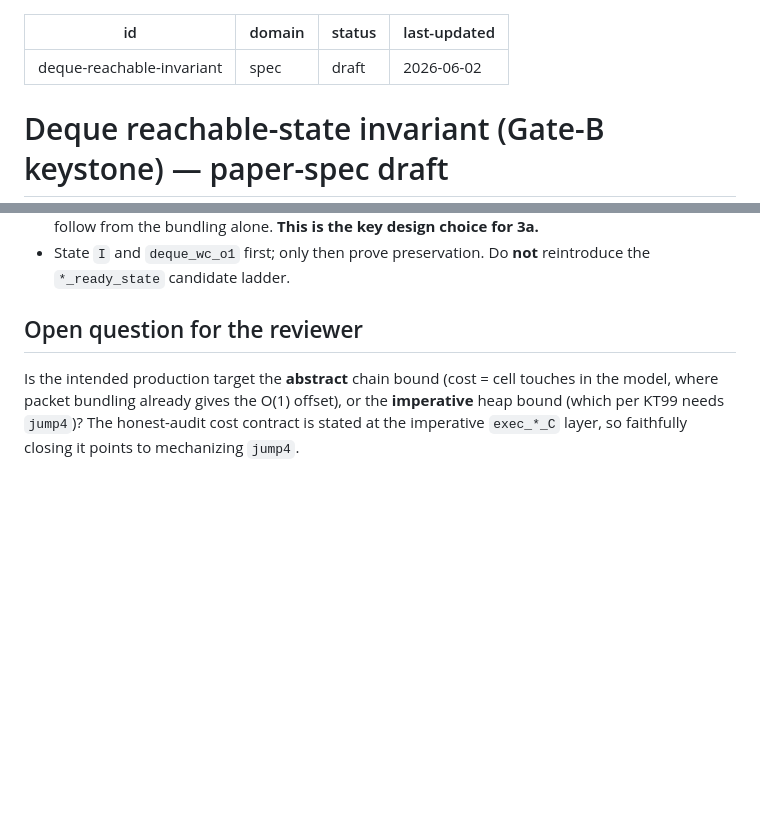
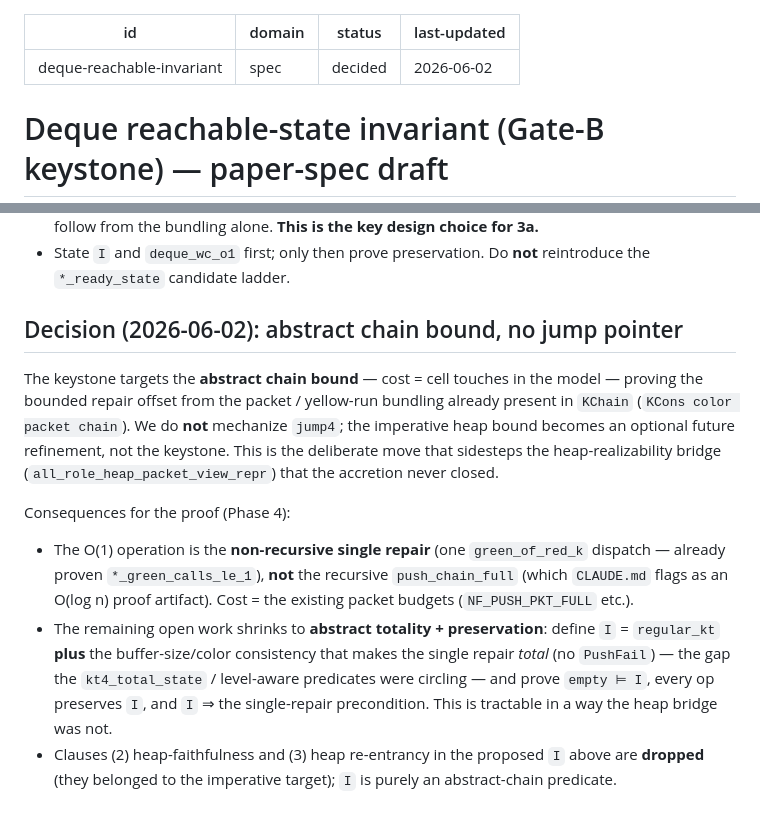
Before and after one commit to yurug/kaplan2, a Markdown page: kb/spec/deque-reachable-invariant.md, 2 parts joined by grey strips. Rendered like a GitHub page; blank space fills up the shorter version.

```diff
--- a/kb/spec/deque-reachable-invariant.md
+++ b/kb/spec/deque-reachable-invariant.md
@@ -1,7 +1,7 @@
 ---
 id: deque-reachable-invariant
 domain: spec
-status: draft
+status: decided
 last-updated: 2026-06-02
 ---
 
@@ -102,9 +102,26 @@ the cascade to a single red→green conversion).
 - State `I` and `deque_wc_o1` first; only then prove preservation. Do **not**
   reintroduce the `*_ready_state` candidate ladder.
 
-## Open question for the reviewer
-Is the intended production target the **abstract** chain bound (cost = cell
-touches in the model, where packet bundling already gives the O(1) offset), or
-the **imperative** heap bound (which per KT99 needs `jump4`)? The honest-audit
-cost contract is stated at the imperative `exec_*_C` layer, so faithfully closing
-it points to mechanizing `jump4`.
+## Decision (2026-06-02): abstract chain bound, no jump pointer
+
+The keystone targets the **abstract chain bound** — cost = cell touches in the
+model — proving the bounded repair offset from the packet / yellow-run bundling
+already present in `KChain` (`KCons color packet chain`). We do **not** mechanize
+`jump4`; the imperative heap bound becomes an optional future refinement, not the
+keystone. This is the deliberate move that sidesteps the heap-realizability
+bridge (`all_role_heap_packet_view_repr`) that the accretion never closed.
+
+Consequences for the proof (Phase 4):
+- The O(1) operation is the **non-recursive single repair** (one
+  `green_of_red_k` dispatch — already proven `*_green_calls_le_1`), **not** the
+  recursive `push_chain_full` (which `CLAUDE.md` flags as an O(log n) proof
+  artifact). Cost = the existing packet budgets (`NF_PUSH_PKT_FULL` etc.).
+- The remaining open work shrinks to **abstract totality + preservation**: define
+  `I` = `regular_kt` **plus** the buffer-size/color consistency that makes the
+  single repair *total* (no `PushFail`) — the gap the `kt4_total_state` /
+  level-aware predicates were circling — and prove `empty ⊨ I`, every op
+  preserves `I`, and `I` ⇒ the single-repair precondition. This is tractable in a
+  way the heap bridge was not.
+- Clauses (2) heap-faithfulness and (3) heap re-entrancy in the proposed `I`
+  above are **dropped** (they belonged to the imperative target); `I` is purely
+  an abstract-chain predicate.
```
Also changed, not shown: kb/runbooks/rebuild-plan-2026-06-02.md (+17 -6 lines), kb/spec/catenable-concat-invariant.md (+20 -10 lines).
